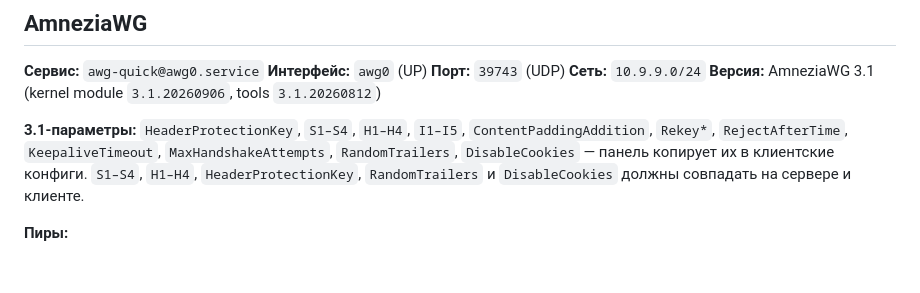
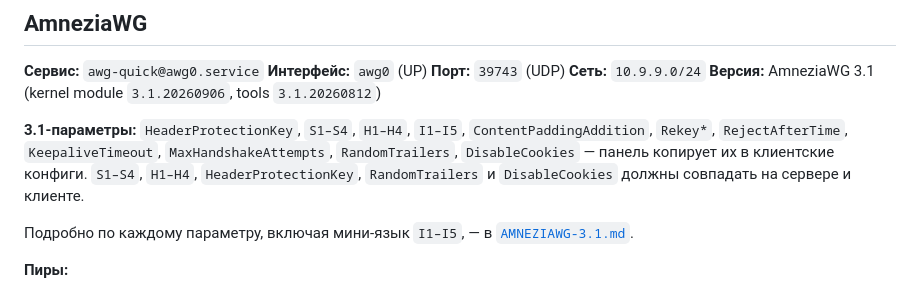
Before and after one commit to smartor777-sketch/nyxpanel, a Markdown page: docs/SERVER_CONFIG.md, the part around the change. Rendered like a GitHub page; blank space fills up the shorter version.

```diff
--- a/docs/SERVER_CONFIG.md
+++ b/docs/SERVER_CONFIG.md
@@ -71,6 +71,9 @@ vless://UUID@<YOUR_DOMAIN>:443?security=reality&type=xhttp&path=%2Fvless&sni=1.1
 `MaxHandshakeAttempts`, `RandomTrailers`, `DisableCookies` — панель копирует их
 в клиентские конфиги. `S1–S4`, `H1–H4`, `HeaderProtectionKey`, `RandomTrailers`
 и `DisableCookies` должны совпадать на сервере и клиенте.
+
+Подробно по каждому параметру, включая мини-язык `I1–I5`, — в
+[`AMNEZIAWG-3.1.md`](AMNEZIAWG-3.1.md).
 
 **Пиры:**
 - test — `10.9.9.2`
```
Also changed, not shown: docs/AMNEZIAWG-3.1.md (added, +180 -0 lines), docs/REQUIREMENTS.md (+1 -1 lines).
